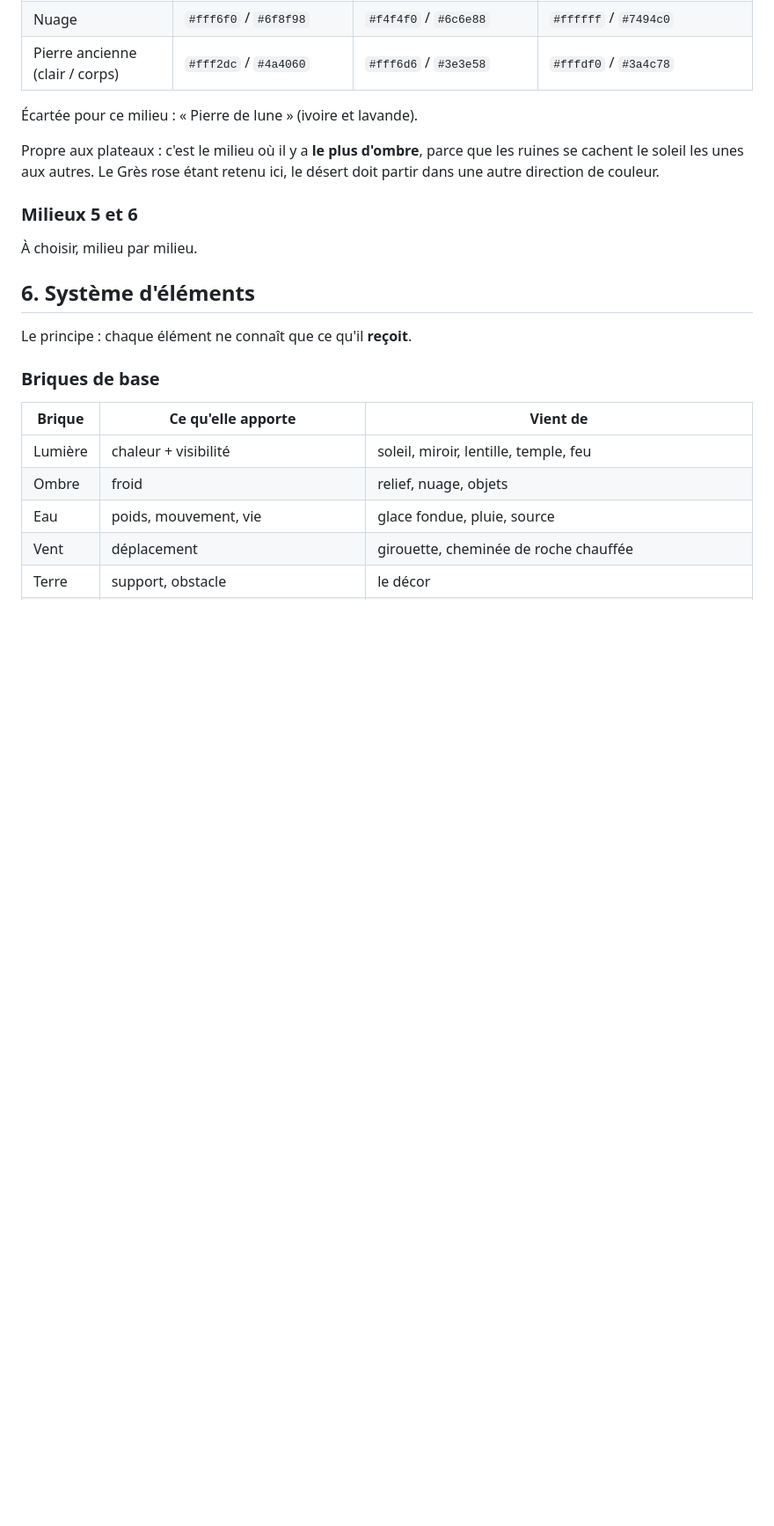
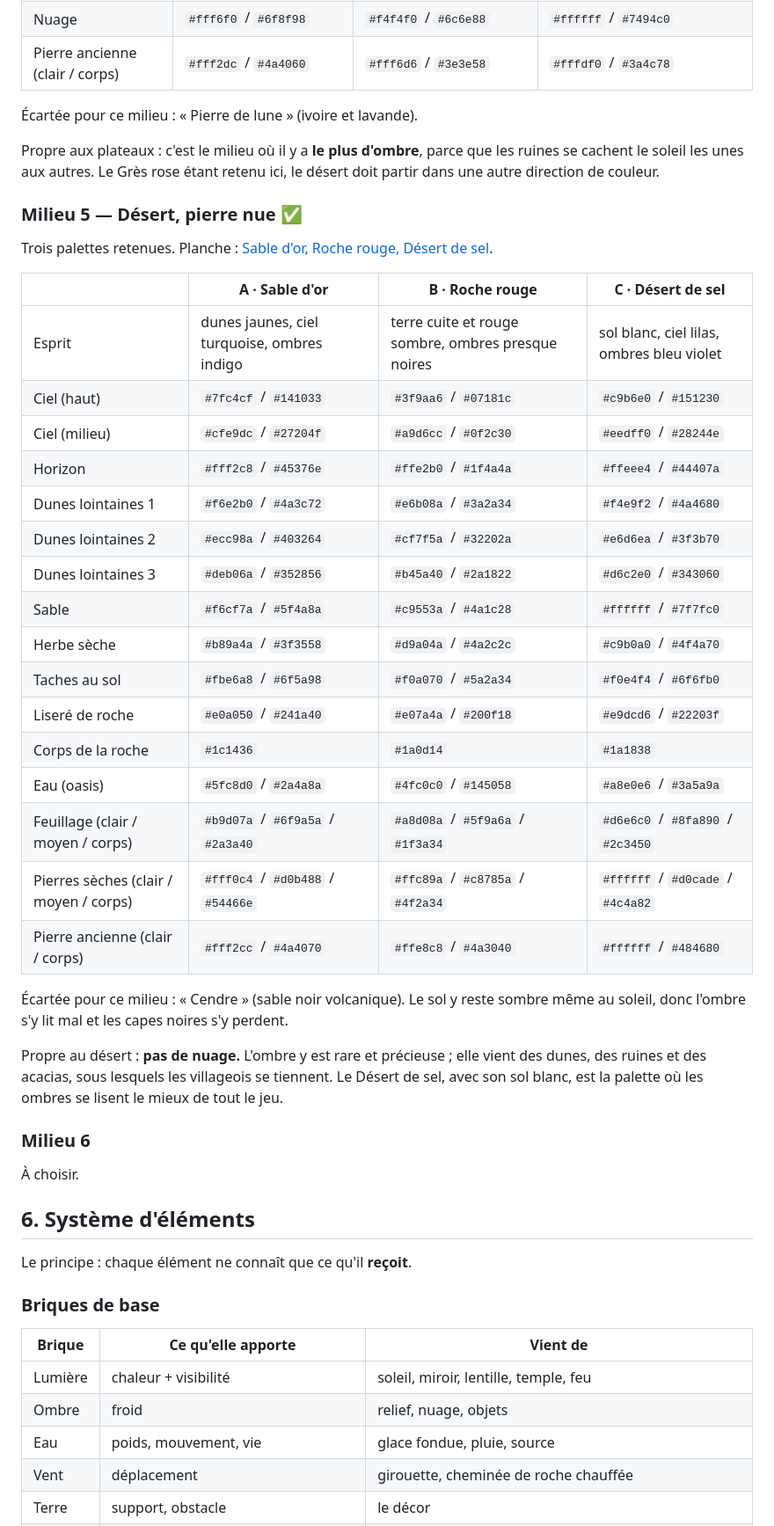
Before and after one commit to labarthejulien1-bit/Equinox, a Markdown page: docs/GAME_DESIGN.md, the part around the change. Shown at 88% size. Rendered like a GitHub page; blank space fills up the shorter version.

Commit message:
Palettes du désert : Sable d'or, Roche rouge, Désert de sel
Co-Authored-By: Claude Fable 5.2 <noreply@anthropic.com>
Claude-Session: https://claude.ai/code/session_013FWbEzQzHW1yocYSNgff6r

```diff
--- a/docs/GAME_DESIGN.md
+++ b/docs/GAME_DESIGN.md
@@ -262,9 +262,41 @@ Propre aux plateaux : c'est le milieu où il y a **le plus d'ombre**, parce que
 les ruines se cachent le soleil les unes aux autres. Le Grès rose étant
 retenu ici, le désert doit partir dans une autre direction de couleur.
 
-### Milieux 5 et 6
+### Milieu 5 — Désert, pierre nue ✅
 
-À choisir, milieu par milieu.
+Trois palettes retenues. Planche : [Sable d'or, Roche rouge, Désert de sel](images/palettes-desert.jpg).
+
+| | A · Sable d'or | B · Roche rouge | C · Désert de sel |
+| --- | --- | --- | --- |
+| Esprit | dunes jaunes, ciel turquoise, ombres indigo | terre cuite et rouge sombre, ombres presque noires | sol blanc, ciel lilas, ombres bleu violet |
+| Ciel (haut) | `#7fc4cf` / `#141033` | `#3f9aa6` / `#07181c` | `#c9b6e0` / `#151230` |
+| Ciel (milieu) | `#cfe9dc` / `#27204f` | `#a9d6cc` / `#0f2c30` | `#eedff0` / `#28244e` |
+| Horizon | `#fff2c8` / `#45376e` | `#ffe2b0` / `#1f4a4a` | `#ffeee4` / `#44407a` |
+| Dunes lointaines 1 | `#f6e2b0` / `#4a3c72` | `#e6b08a` / `#3a2a34` | `#f4e9f2` / `#4a4680` |
+| Dunes lointaines 2 | `#ecc98a` / `#403264` | `#cf7f5a` / `#32202a` | `#e6d6ea` / `#3f3b70` |
+| Dunes lointaines 3 | `#deb06a` / `#352856` | `#b45a40` / `#2a1822` | `#d6c2e0` / `#343060` |
+| Sable | `#f6cf7a` / `#5f4a8a` | `#c9553a` / `#4a1c28` | `#ffffff` / `#7f7fc0` |
+| Herbe sèche | `#b89a4a` / `#3f3558` | `#d9a04a` / `#4a2c2c` | `#c9b0a0` / `#4f4a70` |
+| Taches au sol | `#fbe6a8` / `#6f5a98` | `#f0a070` / `#5a2a34` | `#f0e4f4` / `#6f6fb0` |
+| Liseré de roche | `#e0a050` / `#241a40` | `#e07a4a` / `#200f18` | `#e9dcd6` / `#22203f` |
+| Corps de la roche | `#1c1436` | `#1a0d14` | `#1a1838` |
+| Eau (oasis) | `#5fc8d0` / `#2a4a8a` | `#4fc0c0` / `#145058` | `#a8e0e6` / `#3a5a9a` |
+| Feuillage (clair / moyen / corps) | `#b9d07a` / `#6f9a5a` / `#2a3a40` | `#a8d08a` / `#5f9a6a` / `#1f3a34` | `#d6e6c0` / `#8fa890` / `#2c3450` |
+| Pierres sèches (clair / moyen / corps) | `#fff0c4` / `#d0b488` / `#54466e` | `#ffc89a` / `#c8785a` / `#4f2a34` | `#ffffff` / `#d0cade` / `#4c4a82` |
+| Pierre ancienne (clair / corps) | `#fff2cc` / `#4a4070` | `#ffe8c8` / `#4a3040` | `#ffffff` / `#484680` |
+
+Écartée pour ce milieu : « Cendre » (sable noir volcanique). Le sol y reste
+sombre même au soleil, donc l'ombre s'y lit mal et les capes noires s'y
+perdent.
+
+Propre au désert : **pas de nuage.** L'ombre y est rare et précieuse ; elle
+vient des dunes, des ruines et des acacias, sous lesquels les villageois se
+tiennent. Le Désert de sel, avec son sol blanc, est la palette où les ombres
+se lisent le mieux de tout le jeu.
+
+### Milieu 6
+
+À choisir.
 
 ## 6. Système d'éléments
 
```
Also changed, not shown: docs/images/palettes-desert.jpg (added).
